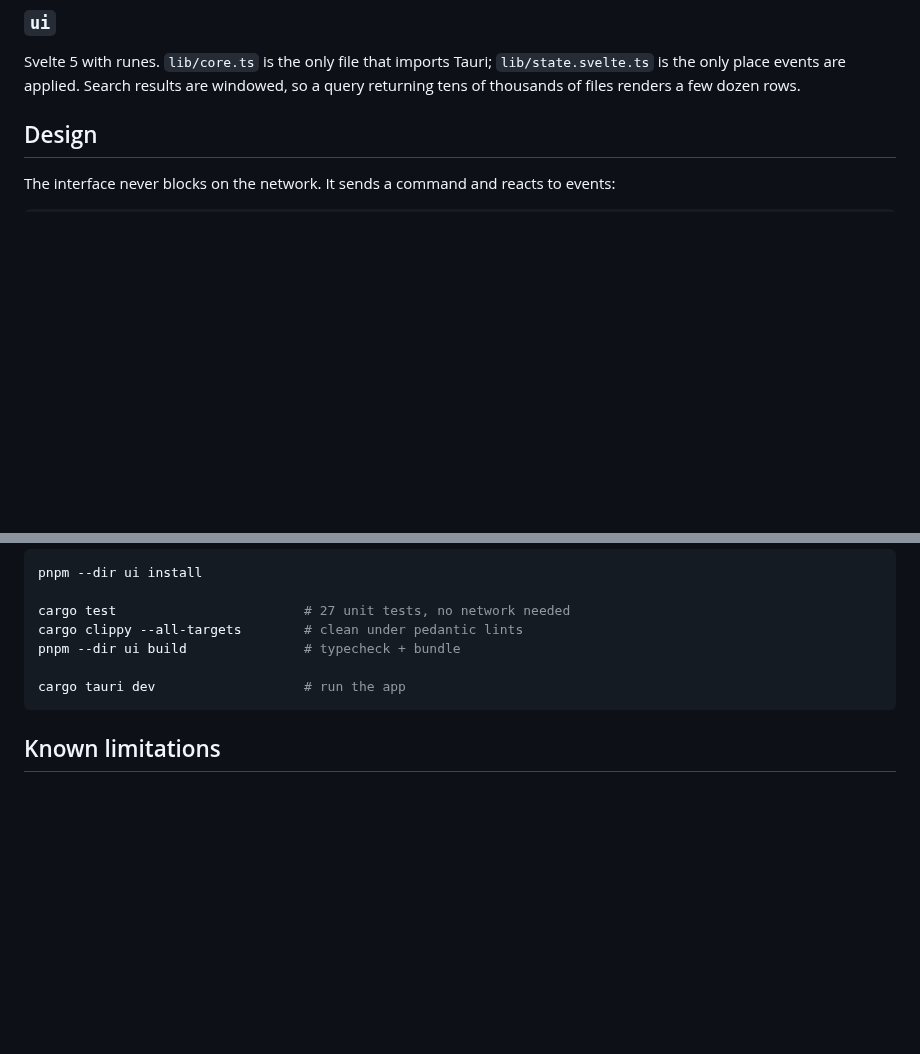
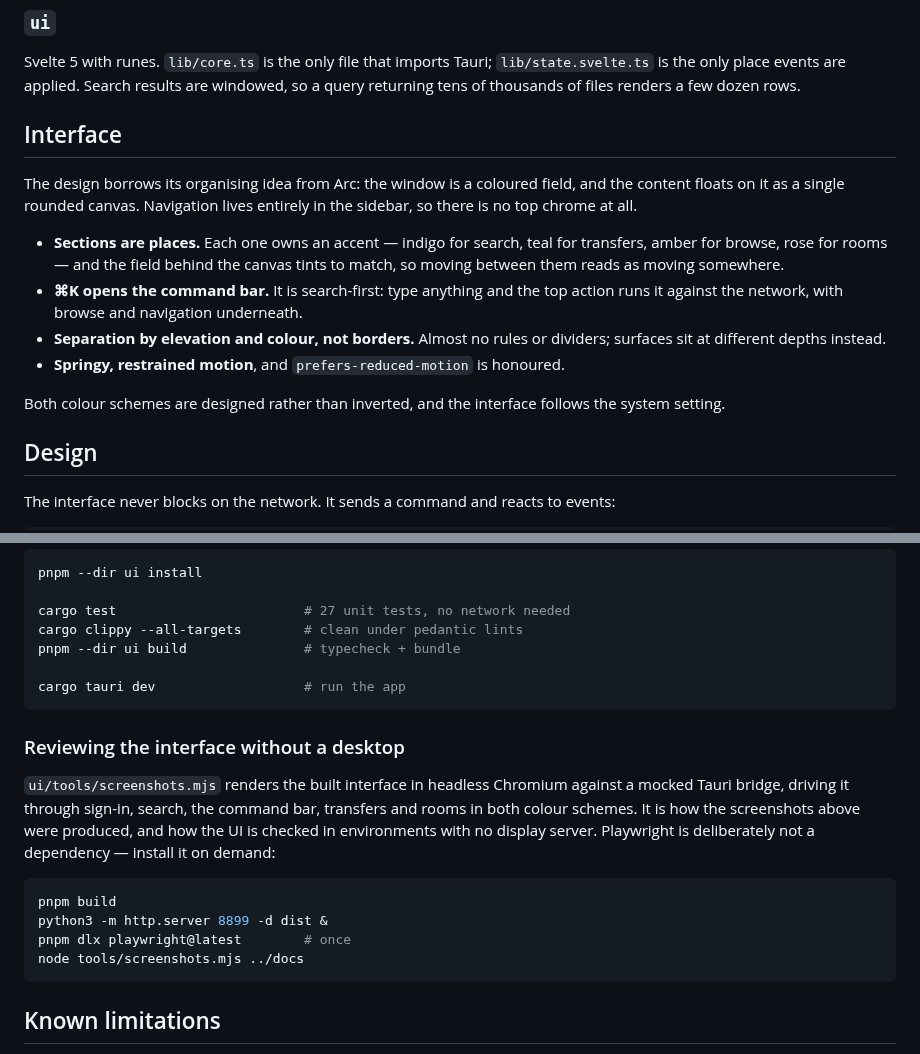
Before and after one commit to cheshirecatgirl/Slskcat, a Markdown page: README.md, 2 parts joined by grey strips. Rendered like a GitHub page; blank space fills up the shorter version.

````diff
--- a/README.md
+++ b/README.md
@@ -44,6 +52,24 @@ Svelte 5 with runes. `lib/core.ts` is the only file that imports Tauri;
 `lib/state.svelte.ts` is the only place events are applied. Search results are
 windowed, so a query returning tens of thousands of files renders a few dozen
 rows.
+
+## Interface
+
+The design borrows its organising idea from Arc: the window is a coloured
+field, and the content floats on it as a single rounded canvas. Navigation
+lives entirely in the sidebar, so there is no top chrome at all.
+
+- **Sections are places.** Each one owns an accent — indigo for search, teal
+  for transfers, amber for browse, rose for rooms — and the field behind the
+  canvas tints to match, so moving between them reads as moving somewhere.
+- **⌘K opens the command bar.** It is search-first: type anything and the top
+  action runs it against the network, with browse and navigation underneath.
+- **Separation by elevation and colour, not borders.** Almost no rules or
+  dividers; surfaces sit at different depths instead.
+- **Springy, restrained motion**, and `prefers-reduced-motion` is honoured.
+
+Both colour schemes are designed rather than inverted, and the interface
+follows the system setting.
 
 ## Design
 
@@ -92,6 +118,21 @@ pnpm --dir ui build               # typecheck + bundle
 cargo tauri dev                   # run the app
 ```
 
+### Reviewing the interface without a desktop
+
+`ui/tools/screenshots.mjs` renders the built interface in headless Chromium
+against a mocked Tauri bridge, driving it through sign-in, search, the command
+bar, transfers and rooms in both colour schemes. It is how the screenshots
+above were produced, and how the UI is checked in environments with no display
+server. Playwright is deliberately not a dependency — install it on demand:
+
+```bash
+pnpm build
+python3 -m http.server 8899 -d dist &
+pnpm dlx playwright@latest        # once
+node tools/screenshots.mjs ../docs
+```
+
 ## Known limitations
 
 - **Not yet tested against the live network.** Login, transfers and browsing
````
Also changed, not shown: other parts of README.md (+9 -1 lines), docs/dark-2-search.png (added), docs/dark-3-palette.png (added), docs/dark-4-transfers.png (added), docs/light-5-rooms.png (added), 12 other files.
